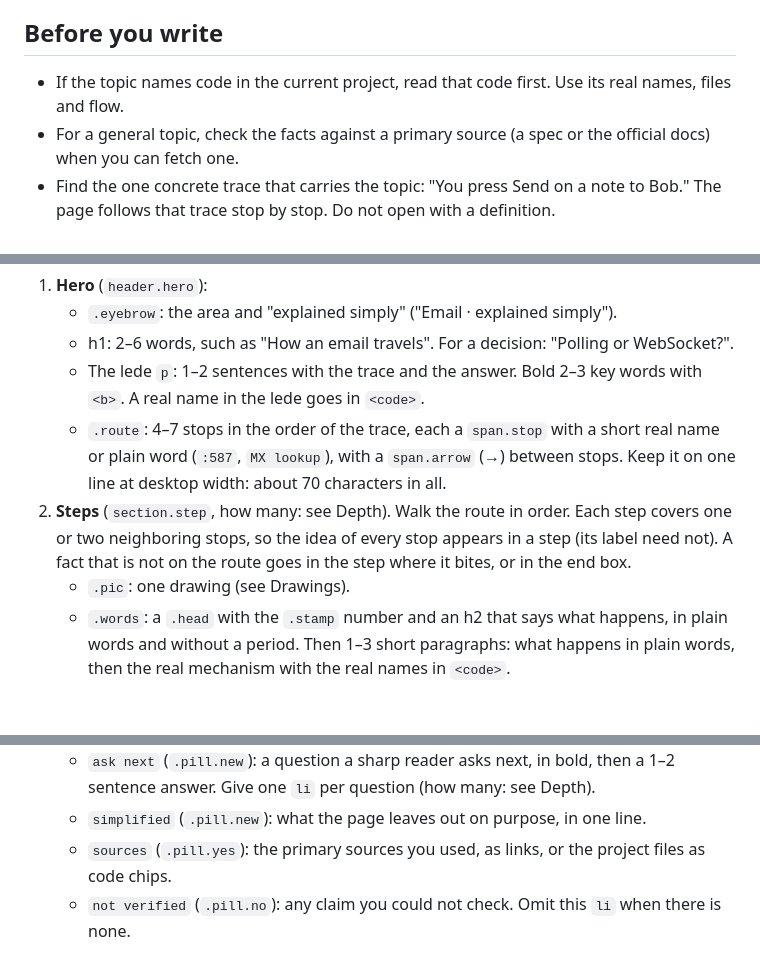
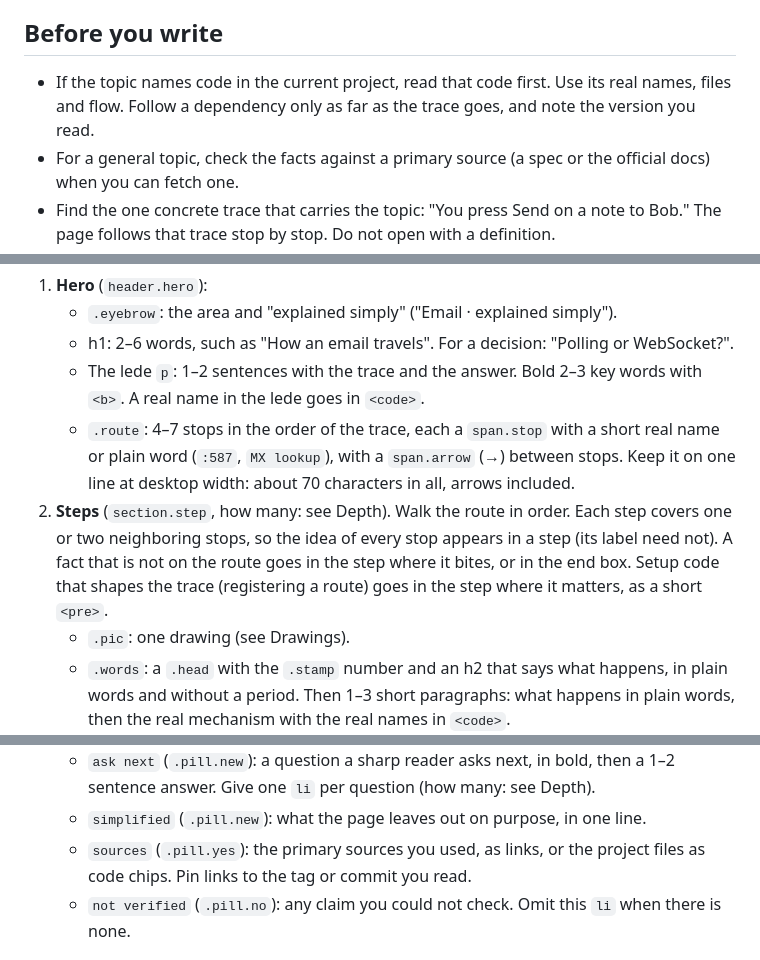
Before and after one commit to eranltd/kiss, a Markdown page: skills/kiss/SKILL.md, 3 parts joined by grey strips. Rendered like a GitHub page; blank space fills up the shorter version.

```diff
--- a/skills/kiss/SKILL.md
+++ b/skills/kiss/SKILL.md
@@ -15,7 +15,7 @@ Input: $ARGUMENTS
 
 ## Before you write
 
-- If the topic names code in the current project, read that code first. Use its real names, files and flow.
+- If the topic names code in the current project, read that code first. Use its real names, files and flow. Follow a dependency only as far as the trace goes, and note the version you read.
 - For a general topic, check the facts against a primary source (a spec or the official docs) when you can fetch one.
 - Find the one concrete trace that carries the topic: "You press Send on a note to Bob." The page follows that trace stop by stop. Do not open with a definition.
 - Pick ONE everyday metaphor that runs the whole way, in the words and in the drawings (a post office: letters, a post box, a receipt, a filing cabinet). Never mix in a second one. Where the metaphor bends the truth (a guest list that holds one name), say so in one sentence in that step.
@@ -29,8 +29,8 @@ Start from [template.html](template.html). Copy its `<head>` and `<style>` uncha
    - `.eyebrow`: the area and "explained simply" ("Email · explained simply").
    - h1: 2–6 words, such as "How an email travels". For a decision: "Polling or WebSocket?".
    - The lede `p`: 1–2 sentences with the trace and the answer. Bold 2–3 key words with `<b>`. A real name in the lede goes in `<code>`.
-   - `.route`: 4–7 stops in the order of the trace, each a `span.stop` with a short real name or plain word (`:587`, `MX lookup`), with a `span.arrow` (→) between stops. Keep it on one line at desktop width: about 70 characters in all.
-2. **Steps** (`section.step`, how many: see Depth). Walk the route in order. Each step covers one or two neighboring stops, so the idea of every stop appears in a step (its label need not). A fact that is not on the route goes in the step where it bites, or in the end box.
+   - `.route`: 4–7 stops in the order of the trace, each a `span.stop` with a short real name or plain word (`:587`, `MX lookup`), with a `span.arrow` (→) between stops. Keep it on one line at desktop width: about 70 characters in all, arrows included.
+2. **Steps** (`section.step`, how many: see Depth). Walk the route in order. Each step covers one or two neighboring stops, so the idea of every stop appears in a step (its label need not). A fact that is not on the route goes in the step where it bites, or in the end box. Setup code that shapes the trace (registering a route) goes in the step where it matters, as a short `<pre>`.
    - `.pic`: one drawing (see Drawings).
    - `.words`: a `.head` with the `.stamp` number and an h2 that says what happens, in plain words and without a period. Then 1–3 short paragraphs: what happens in plain words, then the real mechanism with the real names in `<code>`.
    - `.tags`: one tag per metaphor word or plain word, mapped to its real name (`receipt = 250 reply`). Give each mapping once, in the first step that uses it.
@@ -41,7 +41,7 @@ Start from [template.html](template.html). Copy its `<head>` and `<style>` uncha
    - `catch` (`.pill.no`): the one thing that bites people, and what to do instead.
    - `ask next` (`.pill.new`): a question a sharp reader asks next, in bold, then a 1–2 sentence answer. Give one `li` per question (how many: see Depth).
    - `simplified` (`.pill.new`): what the page leaves out on purpose, in one line.
-   - `sources` (`.pill.yes`): the primary sources you used, as links, or the project files as code chips.
+   - `sources` (`.pill.yes`): the primary sources you used, as links, or the project files as code chips. Pin links to the tag or commit you read.
    - `not verified` (`.pill.no`): any claim you could not check. Omit this `li` when there is none.
 
 ## Depth
```
Also changed, not shown: README.md (+1 -1 lines), docs/raft-card.png, 1 other file.
